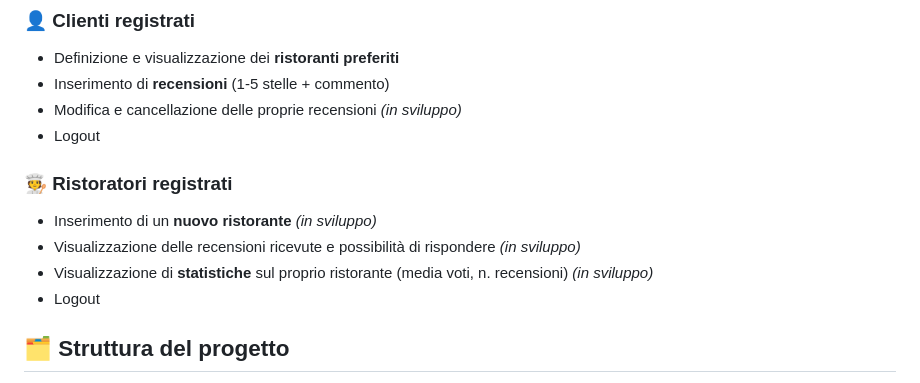
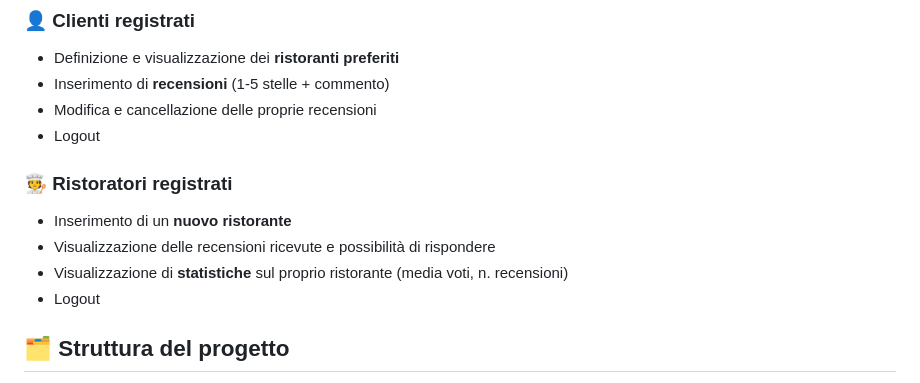
Before and after one commit to filMolteni/The-Knife, a Markdown page: README.md, the part around the change. Drawn GitHub-style.

Commit message:
aggiornamento readme

```diff
--- a/README.md
+++ b/README.md
@@ -13,13 +13,13 @@
 ### 👤 Clienti registrati
 - Definizione e visualizzazione dei **ristoranti preferiti**
 - Inserimento di **recensioni** (1-5 stelle + commento)
-- Modifica e cancellazione delle proprie recensioni *(in sviluppo)*
+- Modifica e cancellazione delle proprie recensioni
 - Logout
 
 ### 🧑‍🍳 Ristoratori registrati
-- Inserimento di un **nuovo ristorante** *(in sviluppo)*
-- Visualizzazione delle recensioni ricevute e possibilità di rispondere *(in sviluppo)*
-- Visualizzazione di **statistiche** sul proprio ristorante (media voti, n. recensioni) *(in sviluppo)*
+- Inserimento di un **nuovo ristorante**
+- Visualizzazione delle recensioni ricevute e possibilità di rispondere
+- Visualizzazione di **statistiche** sul proprio ristorante (media voti, n. recensioni)
 - Logout
 
 ## 🗂️ Struttura del progetto
```
